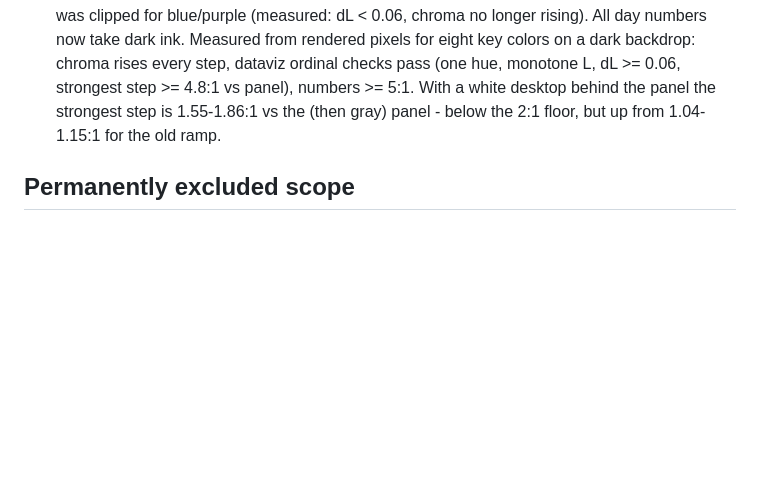
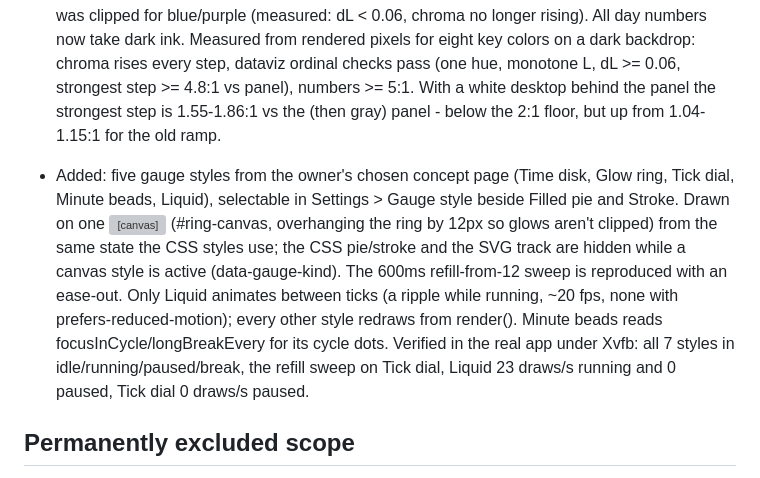
Before and after one commit to linjingzhu/pomotodo, a Markdown page: .ai/PROJECT_CONTEXT.md, the part around the change. Drawn GitHub-style; blank space fills up the shorter version; grey boxes are pictures that could not be loaded.

Commit message:
Log the five new gauge styles and their verification
Co-Authored-By: Claude Fable 5.1 <noreply@anthropic.com>
Claude-Session: https://claude.ai/code/session_01HaD11ZyXxpcHDD9Kn9gkBY

```diff
--- a/.ai/PROJECT_CONTEXT.md
+++ b/.ai/PROJECT_CONTEXT.md
@@ -900,6 +900,20 @@ commands → the compile and build ladder and every report; `generated` →
   1.55-1.86:1 vs the (then gray) panel - below the 2:1 floor, but up from
   1.04-1.15:1 for the old ramp.
 
+- Added: five gauge styles from the owner's chosen concept page (Time
+  disk, Glow ring, Tick dial, Minute beads, Liquid), selectable in
+  Settings > Gauge style beside Filled pie and Stroke. Drawn on one
+  <canvas> (#ring-canvas, overhanging the ring by 12px so glows aren't
+  clipped) from the same state the CSS styles use; the CSS pie/stroke
+  and the SVG track are hidden while a canvas style is active
+  (data-gauge-kind). The 600ms refill-from-12 sweep is reproduced with an
+  ease-out. Only Liquid animates between ticks (a ripple while running,
+  ~20 fps, none with prefers-reduced-motion); every other style redraws
+  from render(). Minute beads reads focusInCycle/longBreakEvery for its
+  cycle dots. Verified in the real app under Xvfb: all 7 styles in
+  idle/running/paused/break, the refill sweep on Tick dial, Liquid 23
+  draws/s running and 0 paused, Tick dial 0 draws/s paused.
+
 ## Permanently excluded scope
 
 - No macOS/Linux packaging unless explicitly requested — Windows installer
```
